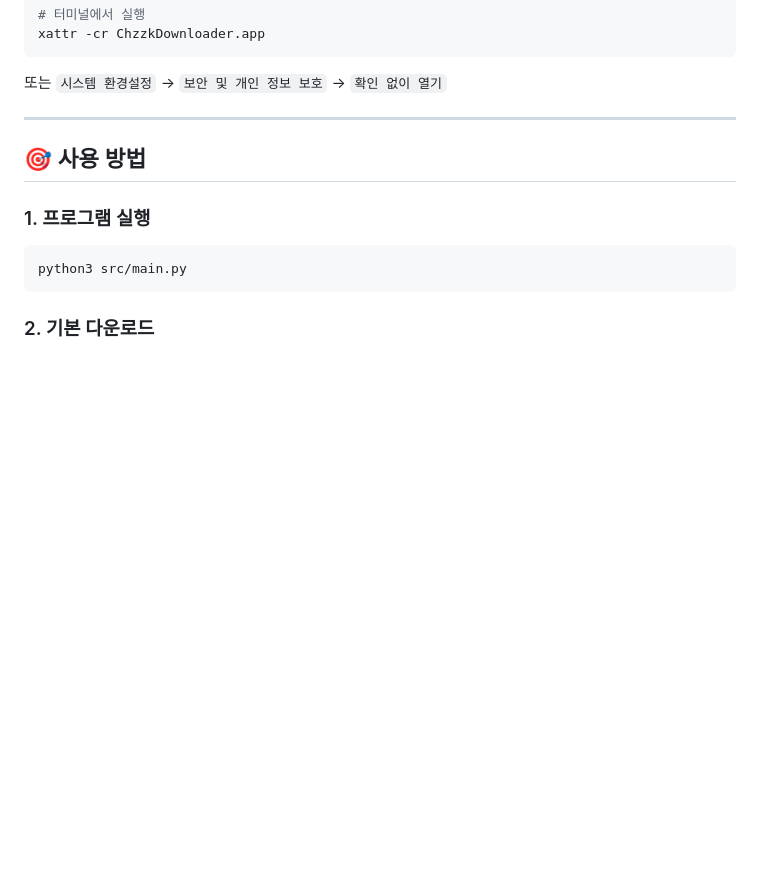
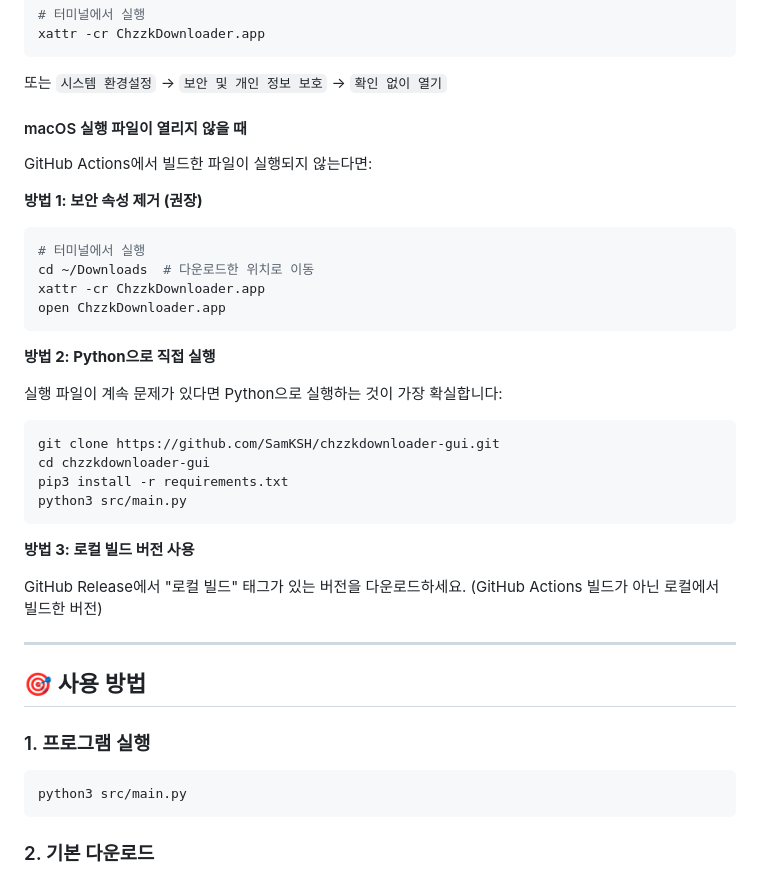
Before and after one commit to ThankyouJerry/ClipCatcher, a Markdown page: README.md, the part around the change. Drawn GitHub-style; blank space fills up the shorter version.

Commit message:
Add macOS troubleshooting guide

````diff
--- a/README.md
+++ b/README.md
@@ -97,6 +97,33 @@ xattr -cr ChzzkDownloader.app
 ```
 
 또는 `시스템 환경설정` → `보안 및 개인 정보 보호` → `확인 없이 열기`
+
+#### macOS 실행 파일이 열리지 않을 때
+
+GitHub Actions에서 빌드한 파일이 실행되지 않는다면:
+
+**방법 1: 보안 속성 제거 (권장)**
+```bash
+# 터미널에서 실행
+cd ~/Downloads  # 다운로드한 위치로 이동
+xattr -cr ChzzkDownloader.app
+open ChzzkDownloader.app
+```
+
+**방법 2: Python으로 직접 실행**
+
+실행 파일이 계속 문제가 있다면 Python으로 실행하는 것이 가장 확실합니다:
+```bash
+git clone https://github.com/SamKSH/chzzkdownloader-gui.git
+cd chzzkdownloader-gui
+pip3 install -r requirements.txt
+python3 src/main.py
+```
+
+**방법 3: 로컬 빌드 버전 사용**
+
+GitHub Release에서 "로컬 빌드" 태그가 있는 버전을 다운로드하세요.
+(GitHub Actions 빌드가 아닌 로컬에서 빌드한 버전)
 
 ---
 
````
